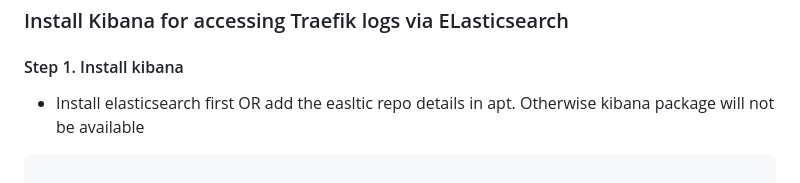
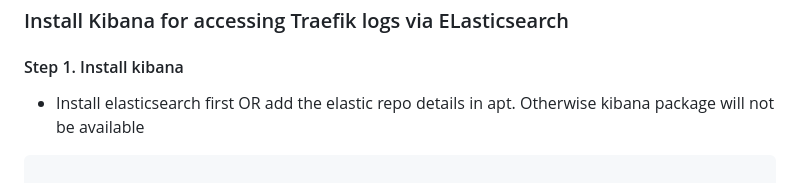
Before and after one commit to AmeerPB/Cloud-Study, a Markdown page: Proxmox/Kibana/README.md, the part around the change. GitHub-like rendering.

````diff
--- a/Proxmox/Kibana/README.md
+++ b/Proxmox/Kibana/README.md
@@ -2,7 +2,7 @@
 
 #### Step 1. Install kibana
 
-- Install elasticsearch first OR add the easltic repo details in apt. Otherwise kibana package will not be available
+- Install elasticsearch first OR add the elastic repo details in apt. Otherwise kibana package will not be available
 
 ```bash
 
````
